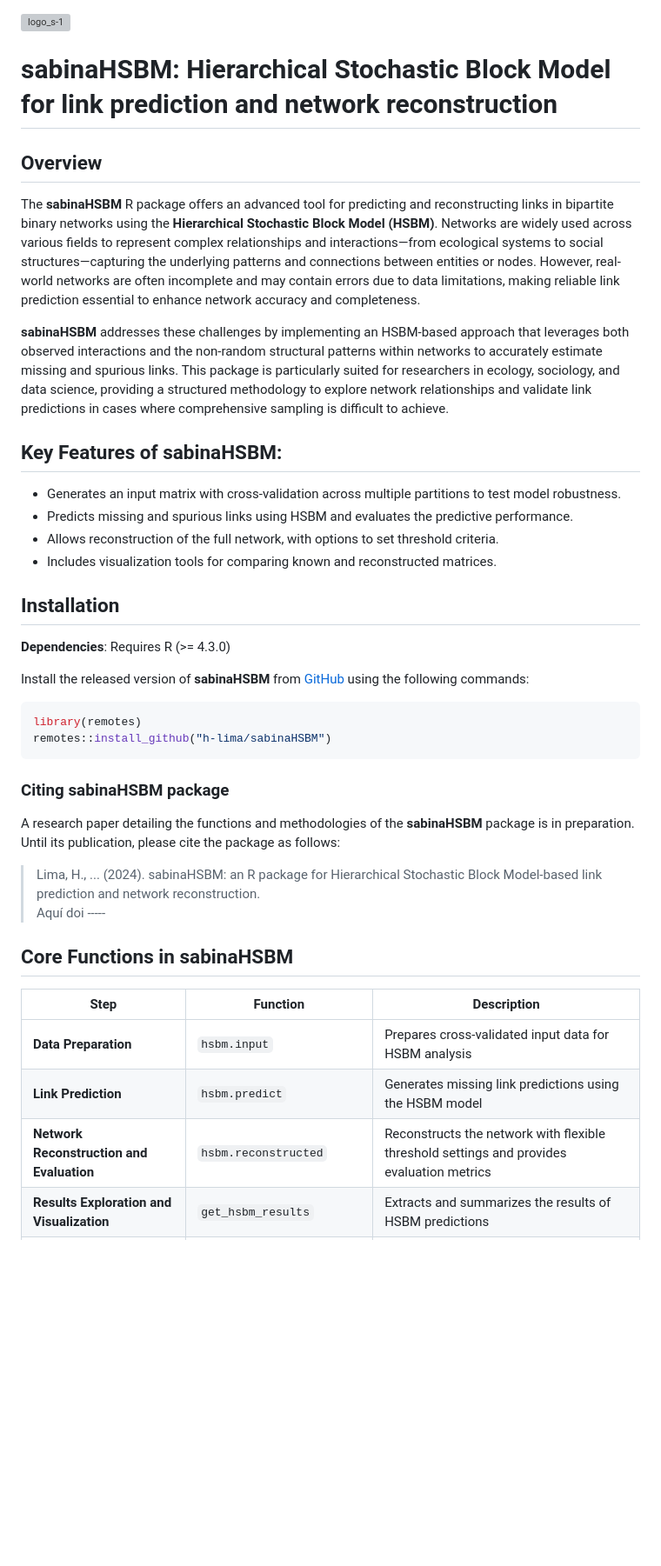
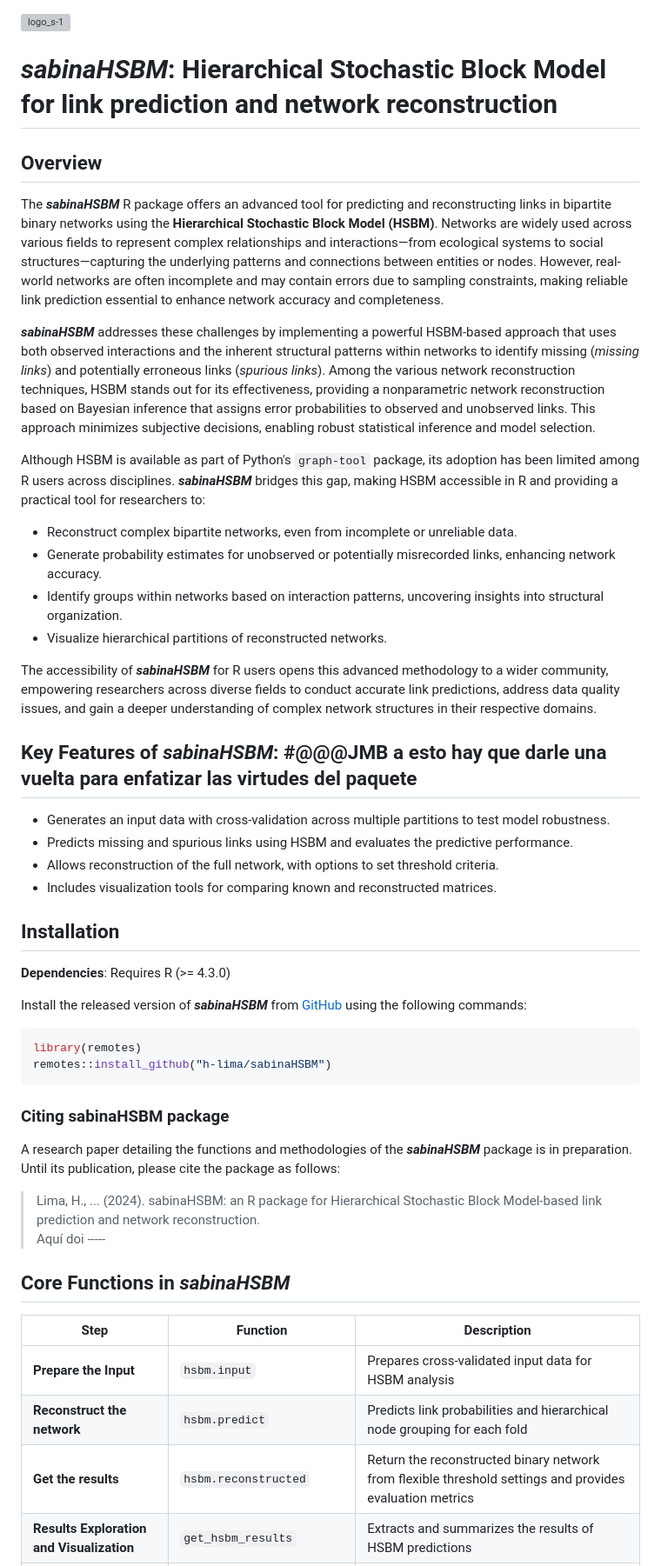
Before and after one commit to h-lima/sabinaHSBM, a Markdown page: README.md, the part around one of its changes. Shown at 87% size. Drawn GitHub-style; blank space fills up the shorter version; grey boxes are pictures that could not be loaded.

````diff
--- a/README.md
+++ b/README.md
@@ -2,19 +2,28 @@
 
 <img width="35%" align= "right" alt="logo_s-1" src="https://github.com/geoSABINA/sabinaNSDM/assets/168073517/d29288b9-c1a7-47aa-8753-918c931e4c53"/>
 
-# sabinaHSBM: Hierarchical Stochastic Block Model for link prediction and network reconstruction
+# *sabinaHSBM*: Hierarchical Stochastic Block Model for link prediction and network reconstruction
 
 
 ## Overview
 
-The **sabinaHSBM** R package offers an advanced tool for predicting and reconstructing links in bipartite binary networks using the **Hierarchical Stochastic Block Model (HSBM)**. Networks are widely used across various fields to represent complex relationships and interactions—from ecological systems to social structures—capturing the underlying patterns and connections between entities or nodes. However, real-world networks are often incomplete and may contain errors due to data limitations, making reliable link prediction essential to enhance network accuracy and completeness.
+The ***sabinaHSBM*** R package offers an advanced tool for predicting and reconstructing links in bipartite binary networks using the **Hierarchical Stochastic Block Model (HSBM)**. Networks are widely used across various fields to represent complex relationships and interactions—from ecological systems to social structures—capturing the underlying patterns and connections between entities or nodes. However, real-world networks are often incomplete and may contain errors due to sampling constraints, making reliable link prediction essential to enhance network accuracy and completeness.
 
-**sabinaHSBM** addresses these challenges by implementing an HSBM-based approach that leverages both observed interactions and the non-random structural patterns within networks to accurately estimate missing and spurious links. This package is particularly suited for researchers in ecology, sociology, and data science, providing a structured methodology to explore network relationships and validate link predictions in cases where comprehensive sampling is difficult to achieve.
+***sabinaHSBM*** addresses these challenges by implementing a powerful HSBM-based approach that uses both observed interactions and the inherent structural patterns within networks to identify missing (*missing links*) and potentially erroneous links (*spurious links*). Among the various network reconstruction techniques, HSBM stands out for its effectiveness, providing a nonparametric network reconstruction based on Bayesian inference that assigns error probabilities to observed and unobserved links. This approach minimizes subjective decisions, enabling robust statistical inference and model selection.
+
+Although HSBM is available as part of Python's `graph-tool` package, its adoption has been limited among R users across disciplines. ***sabinaHSBM*** bridges this gap, making HSBM accessible in R and providing a practical tool for researchers to:
+
+- Reconstruct complex bipartite networks, even from incomplete or unreliable data.
+- Generate probability estimates for unobserved or potentially misrecorded links, enhancing network accuracy.
+- Identify groups within networks based on interaction patterns, uncovering insights into structural organization.
+- Visualize hierarchical partitions of reconstructed networks.
+
+The accessibility of ***sabinaHSBM*** for R users opens this advanced methodology to a wider community, empowering researchers across diverse fields to conduct accurate link predictions, address data quality issues, and gain a deeper understanding of complex network structures in their respective domains.
 
 
-## Key Features of **sabinaHSBM**:
+## Key Features of ***sabinaHSBM***: #@@@JMB a esto hay que darle una vuelta para enfatizar las virtudes del paquete
 
-- Generates an input matrix with cross-validation across multiple partitions to test model robustness.
+- Generates an input data with cross-validation across multiple partitions to test model robustness.
 - Predicts missing and spurious links using HSBM and evaluates the predictive performance.
 - Allows reconstruction of the full network, with options to set threshold criteria.
 - Includes visualization tools for comparing known and reconstructed matrices.
@@ -24,7 +33,7 @@ The **sabinaHSBM** R package offers an advanced tool for predicting and reconstr
 
 **Dependencies**: Requires R (>= 4.3.0)
 
-Install the released version of **sabinaHSBM** from [GitHub](https://github.com) using the following commands:
+Install the released version of ***sabinaHSBM*** from [GitHub](https://github.com) using the following commands:
 
 ```r
 library(remotes)
@@ -33,18 +42,18 @@ remotes::install_github("h-lima/sabinaHSBM")
 
 ### Citing sabinaHSBM package
 
-A research paper detailing the functions and methodologies of the **sabinaHSBM** package is in preparation. Until its publication, please cite the package as follows:
+A research paper detailing the functions and methodologies of the ***sabinaHSBM*** package is in preparation. Until its publication, please cite the package as follows:
 
 > Lima, H., ... (2024). sabinaHSBM: an R package for Hierarchical Stochastic Block Model-based link prediction and network reconstruction.
 > Aquí doi -----
 
-## Core Functions in sabinaHSBM
+## Core Functions in *sabinaHSBM*
 
 | Step                             | Function                | Description                                                                                  |
 |----------------------------------|-------------------------|----------------------------------------------------------------------------------------------|
-| **Data Preparation**             | `hsbm.input`           | Prepares cross-validated input data for HSBM analysis                                        |
-| **Link Prediction**              | `hsbm.predict`         | Generates missing link predictions using the HSBM model                                      |
-| **Network Reconstruction and Evaluation** | `hsbm.reconstructed` | Reconstructs the network with flexible threshold settings and provides evaluation metrics    |
+| **Prepare the Input**             | `hsbm.input`           | Prepares cross-validated input data for HSBM analysis                                        |
+| **Reconstruct the network**              | `hsbm.predict`         | Predicts link probabilities and hierarchical node grouping for each fold       |
+| **Get the results** | `hsbm.reconstructed` | Return the reconstructed binary network from flexible threshold settings and provides evaluation metrics    |
 | **Results Exploration and Visualization** | `get_hsbm_results`  | Extracts and summarizes the results of HSBM predictions                                      |
 |                                  | `plot_interaction_matrix` | Visualizes a (reconstructed) binary bipartite matrix                                      |
 |                                  | `top_links`            | Identifies and ranks top predicted links for targeted analysis                               |
````
Also changed, not shown: other parts of README.md (+22 -18 lines).
